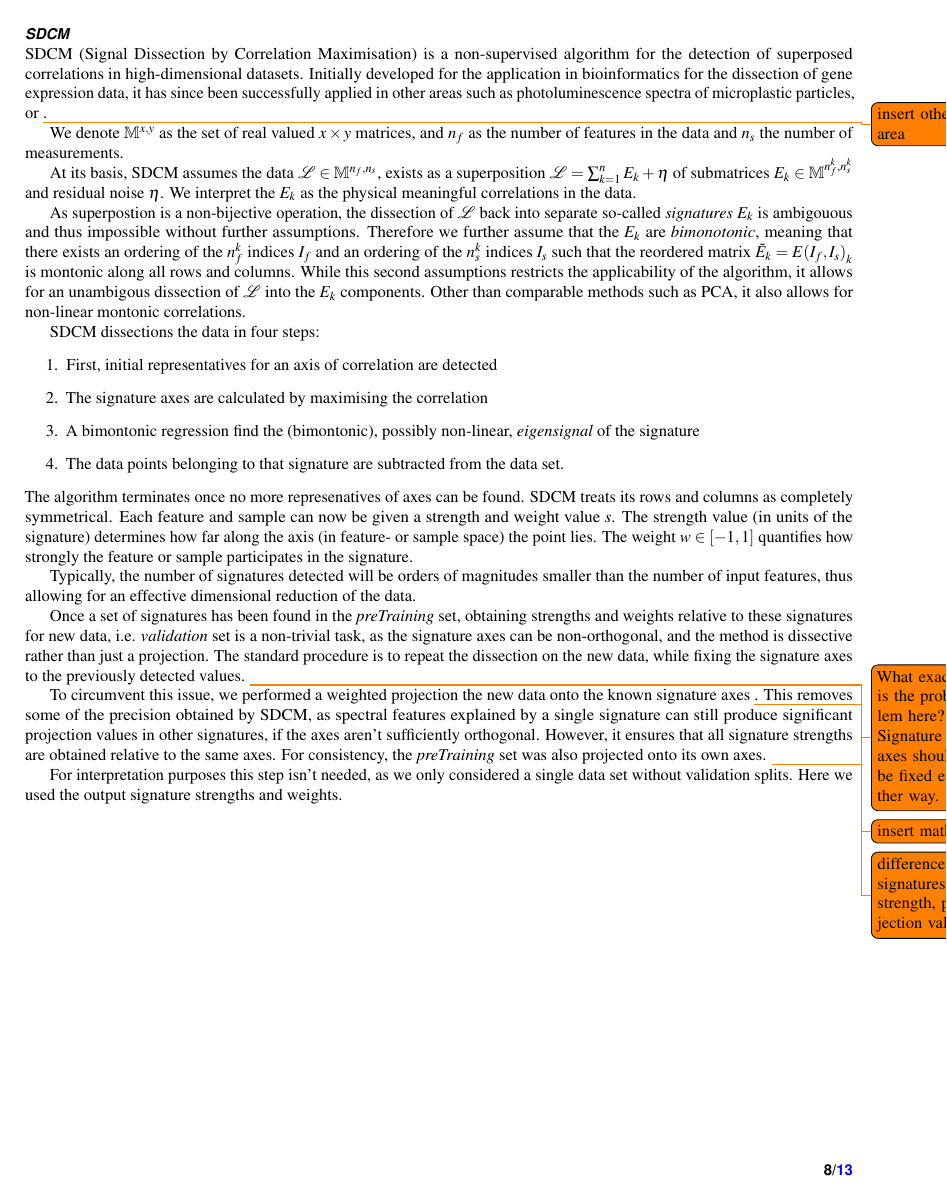
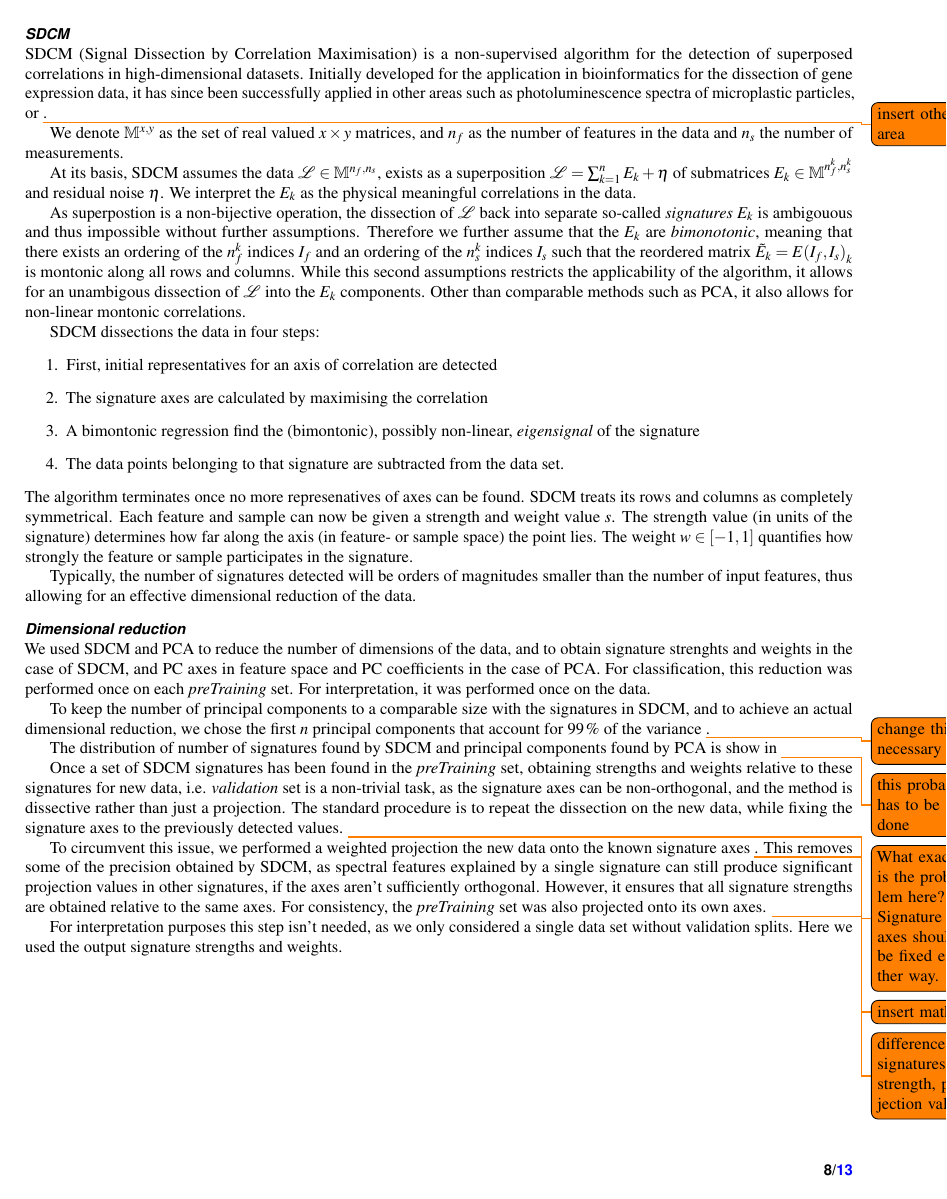
Before and after one commit to jnlnguyen/PaperSDCM, a LaTeX paper (main.tex, which reads methods_inputMethods.tex): page 8 of 13. Compiled offline with pdfLaTeX.

Commit message:
added some text

```diff
--- a/methods_inputMethods.tex
+++ b/methods_inputMethods.tex
@@ -145,7 +145,24 @@ Typically, the number of signatures detected will be orders of magnitudes
 smaller than the number of input features, thus allowing for an effective
 dimensional reduction of the data.
 
-Once a set of signatures has been found in the \emph{preTraining} set, obtaining
+
+\subsubsection*{Dimensional reduction}
+We used SDCM and PCA to reduce the number of dimensions of the data, and to
+obtain signature strenghts and weights in the case of SDCM, and PC axes in
+feature space and PC coefficients in the case of PCA. For classification, this
+reduction was performed once on each \emph{preTraining} set. For interpretation,
+it was performed once on the data.
+
+To keep the number of principal components to a comparable size with the
+signatures in SDCM, and to achieve an actual dimensional reduction, we chose the
+first $n$ principal components that account for $\SI{99}{\percent}$ of the
+variance \todo{change this if necessary}.
+
+The distribution of number of signatures found by SDCM and principal components
+found by PCA is show in \todo{this
+probably has to be done }
+
+Once a set of SDCM signatures has been found in the \emph{preTraining} set, obtaining
 strengths and weights relative to these signatures for new data, i.e.
 \emph{validation} set is a non-trivial task, as the signature axes can be
 non-orthogonal, and the method is dissective rather than just a projection. The
```
Also changed, not shown: results_interpretation_benjamin.tex (+22 -22 lines).
